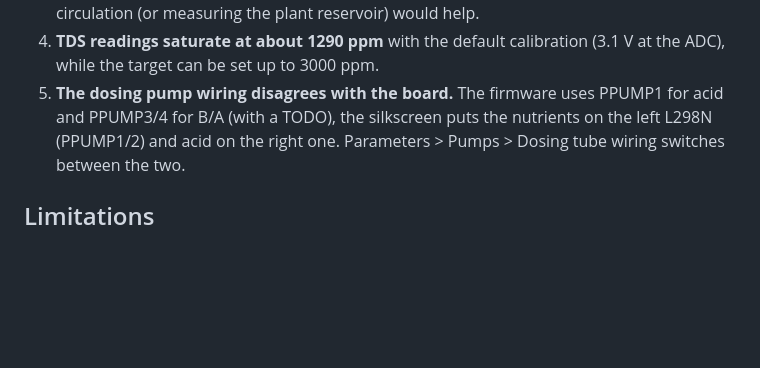
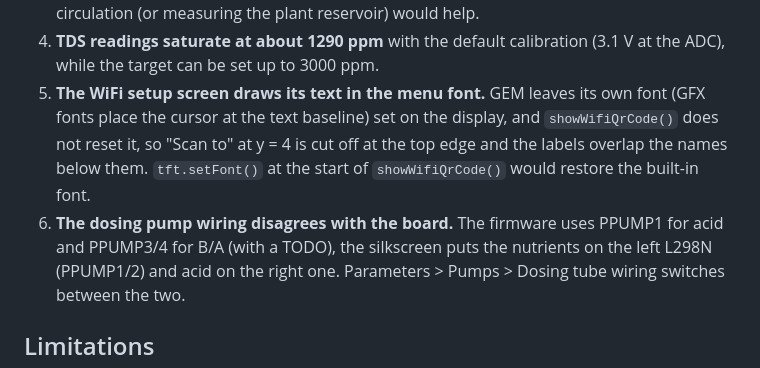
Before and after one commit to gadgetmies/nutrient-mixer, a Markdown page: simulator/README.md, the part around the change. Drawn GitHub-style; blank space fills up the shorter version.

Commit message:
Note the clipped WiFi setup screen in the simulator findings
Co-Authored-By: Claude Opus 5.5 <noreply@anthropic.com>
Claude-Session: https://claude.ai/code/session_013iHG8u81ey3MhPQUR8bhun

```diff
--- a/simulator/README.md
+++ b/simulator/README.md
@@ -102,7 +102,11 @@ Running the firmware in the simulator brought up these points (the firmware has
    at about 710 ppm / pH 6.9. Longer circulation (or measuring the plant reservoir) would help.
 4. **TDS readings saturate at about 1290 ppm** with the default calibration (3.1 V at the ADC), while the target
    can be set up to 3000 ppm.
-5. **The dosing pump wiring disagrees with the board.** The firmware uses PPUMP1 for acid and PPUMP3/4 for B/A
+5. **The WiFi setup screen draws its text in the menu font.** GEM leaves its own font (GFX fonts place the
+   cursor at the text baseline) set on the display, and `showWifiQrCode()` does not reset it, so "Scan to" at
+   y = 4 is cut off at the top edge and the labels overlap the names below them. `tft.setFont()` at the start
+   of `showWifiQrCode()` would restore the built-in font.
+6. **The dosing pump wiring disagrees with the board.** The firmware uses PPUMP1 for acid and PPUMP3/4 for B/A
    (with a TODO), the silkscreen puts the nutrients on the left L298N (PPUMP1/2) and acid on the right one.
    Parameters > Pumps > Dosing tube wiring switches between the two.
 
```
